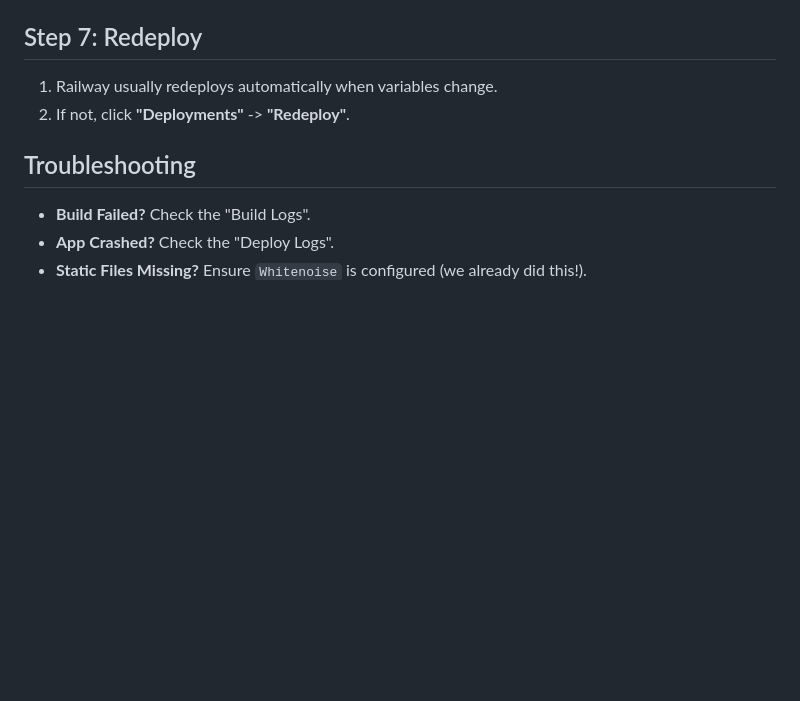
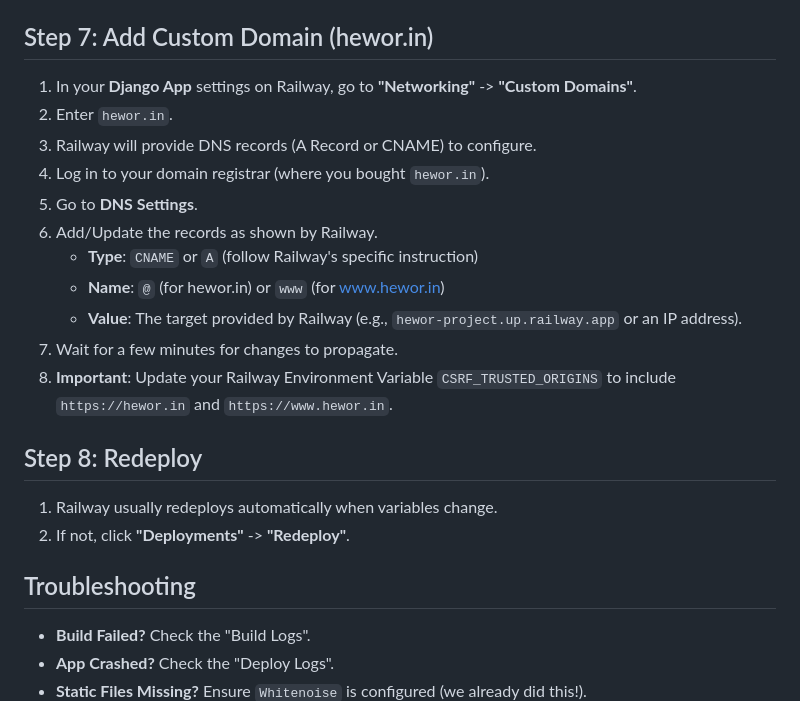
Before and after one commit to rajahmishra11073/hewor_project, a Markdown page: RAILWAY_DEPLOYMENT.md, the part around the change. Drawn GitHub-style; blank space fills up the shorter version.

Commit message:
Update deployment docs and roadmap

```diff
--- a/RAILWAY_DEPLOYMENT.md
+++ b/RAILWAY_DEPLOYMENT.md
@@ -66,7 +66,21 @@ Since you allow file uploads, you must add a Volume.
 4.  It will give you a URL (e.g., `web-production-1234.up.railway.app`).
 5.  Copy this URL and update your `CSRF_TRUSTED_ORIGINS` variable in Step 4 with `https://` in front.
 
-## Step 7: Redeploy
+## Step 7: Add Custom Domain (hewor.in)
+
+1.  In your **Django App** settings on Railway, go to **"Networking"** -> **"Custom Domains"**.
+2.  Enter `hewor.in`.
+3.  Railway will provide DNS records (A Record or CNAME) to configure.
+4.  Log in to your domain registrar (where you bought `hewor.in`).
+5.  Go to **DNS Settings**.
+6.  Add/Update the records as shown by Railway.
+    *   **Type**: `CNAME` or `A` (follow Railway's specific instruction)
+    *   **Name**: `@` (for hewor.in) or `www` (for www.hewor.in)
+    *   **Value**: The target provided by Railway (e.g., `hewor-project.up.railway.app` or an IP address).
+7.  Wait for a few minutes for changes to propagate.
+8.  **Important**: Update your Railway Environment Variable `CSRF_TRUSTED_ORIGINS` to include `https://hewor.in` and `https://www.hewor.in`.
+
+## Step 8: Redeploy
 
 1.  Railway usually redeploys automatically when variables change.
 2.  If not, click **"Deployments"** -> **"Redeploy"**.
```
Also changed, not shown: COMPLETE_DEPLOYMENT_ROADMAP.md (added, +138 -0 lines).
